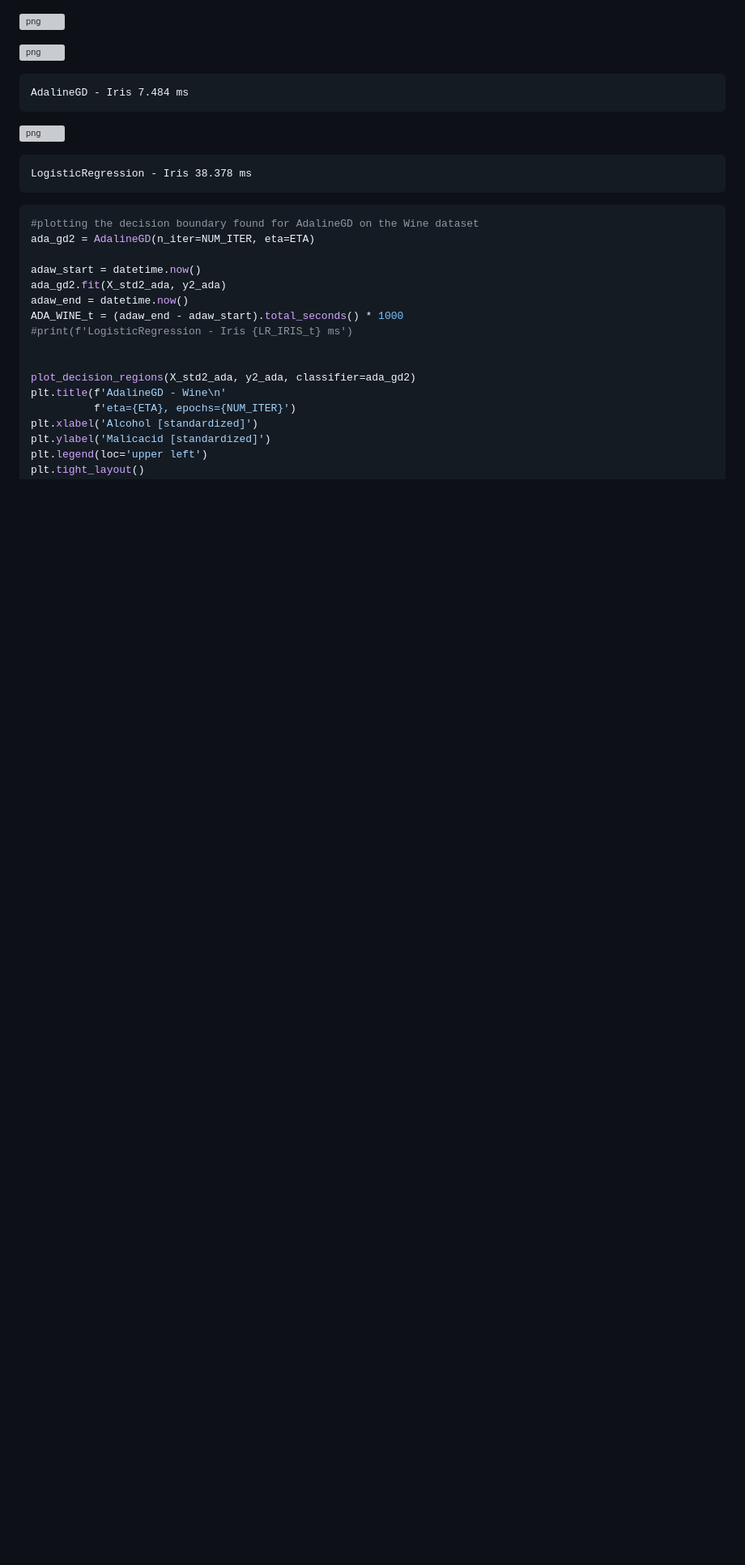
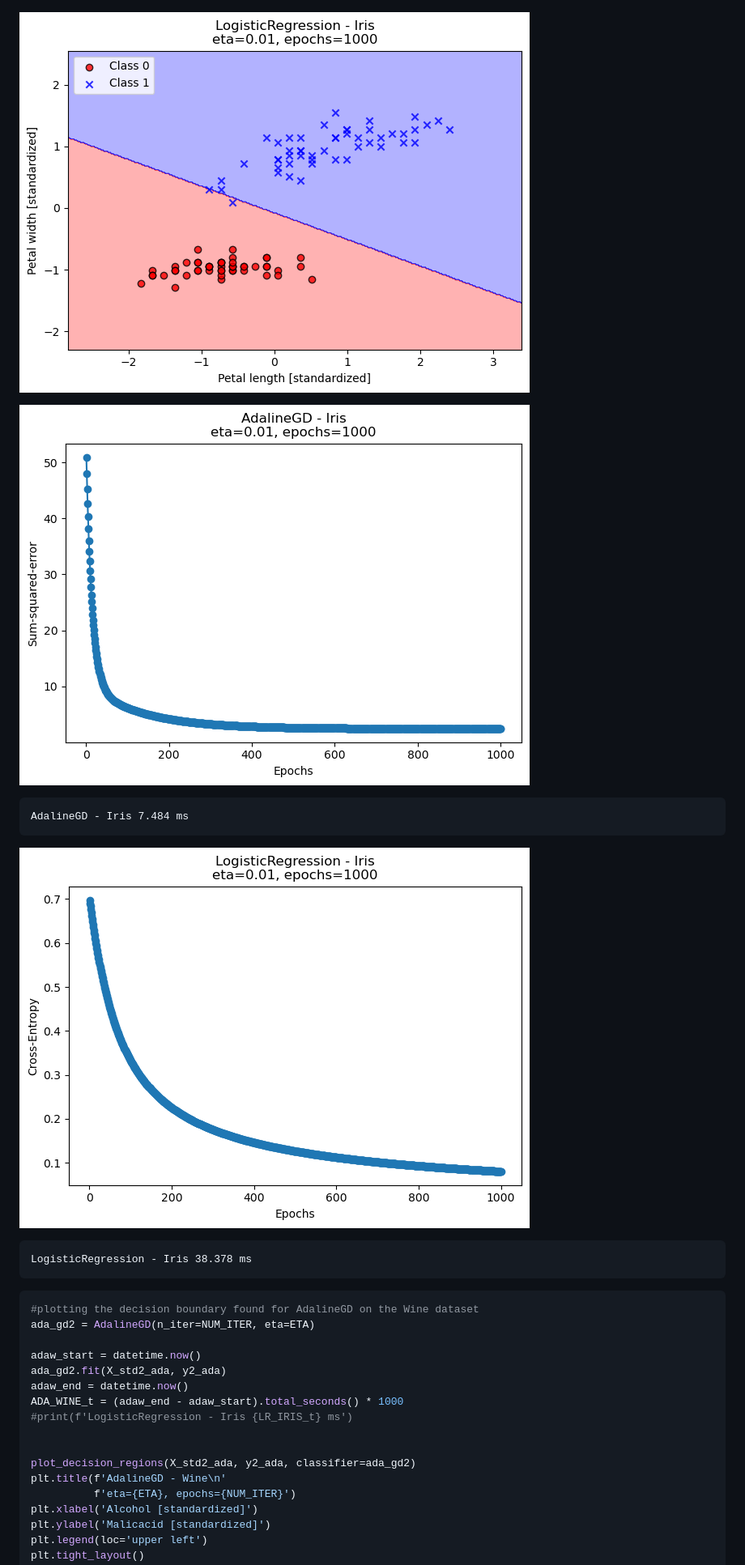
Before and after one commit to nnail0/429-hw1, a Markdown page: README.md, the part around one of its changes. Shown at 81% size. Rendered like a GitHub page; blank space fills up the shorter version; grey boxes are pictures that could not be loaded.

Commit message:
Change image paths in README
Updated image paths in README from 'images/' to 'data/'.

```diff
--- a/README.md
+++ b/README.md
@@ -424,13 +424,13 @@ print(f'LogisticRegression - Iris {LR_IRIS_t} ms')
 
 
 
-![png](images/output_12_1.png)
+![png](data/output_12_1.png)
 
 
 
 
 
-![png](images/output_12_2.png)
+![png](data/output_12_2.png)
 
 
 
@@ -439,7 +439,7 @@ print(f'LogisticRegression - Iris {LR_IRIS_t} ms')
 
 
 
-![png](images/output_12_4.png)
+![png](data/output_12_4.png)
 
 
 
```
Also changed, not shown: other parts of README.md (+12 -12 lines).
